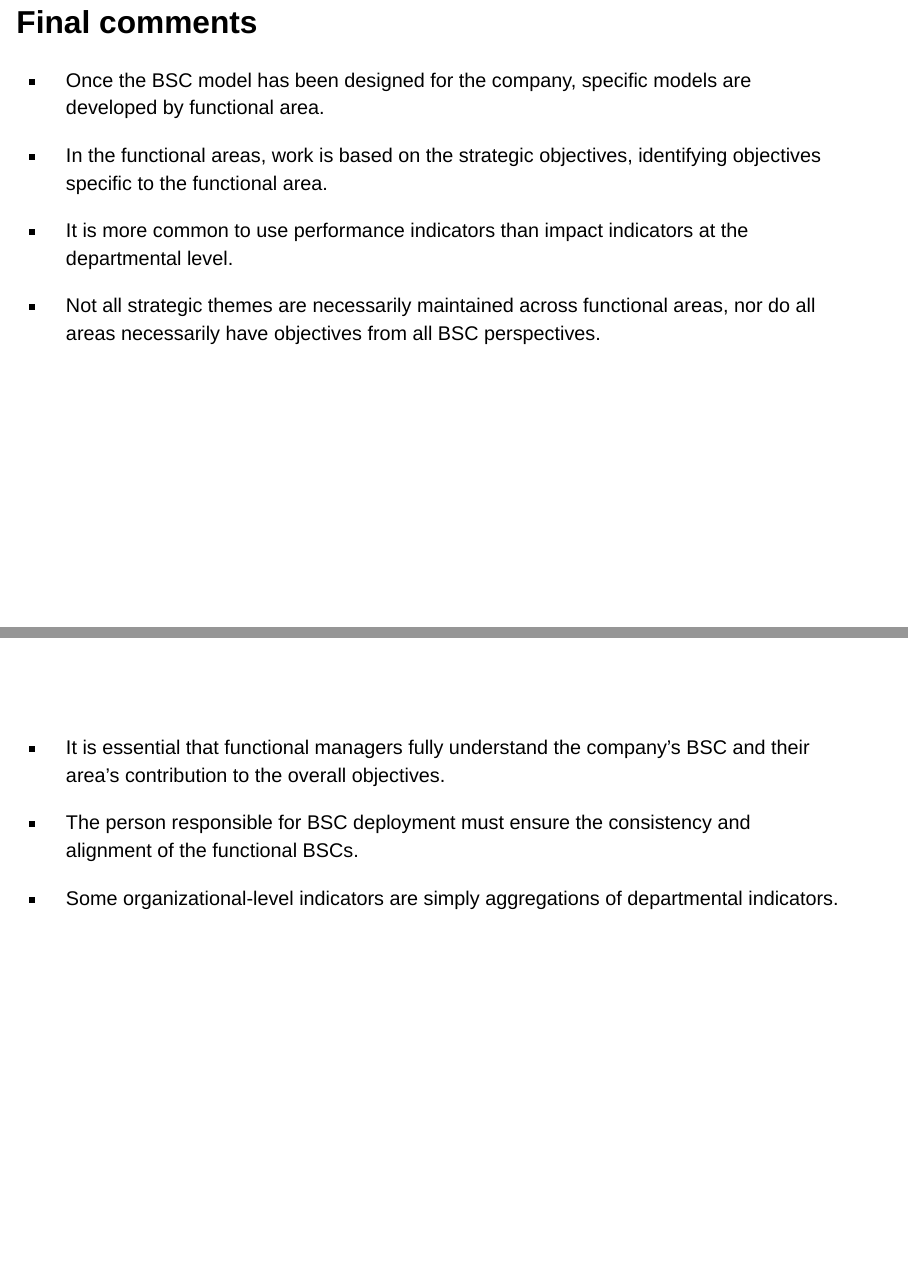
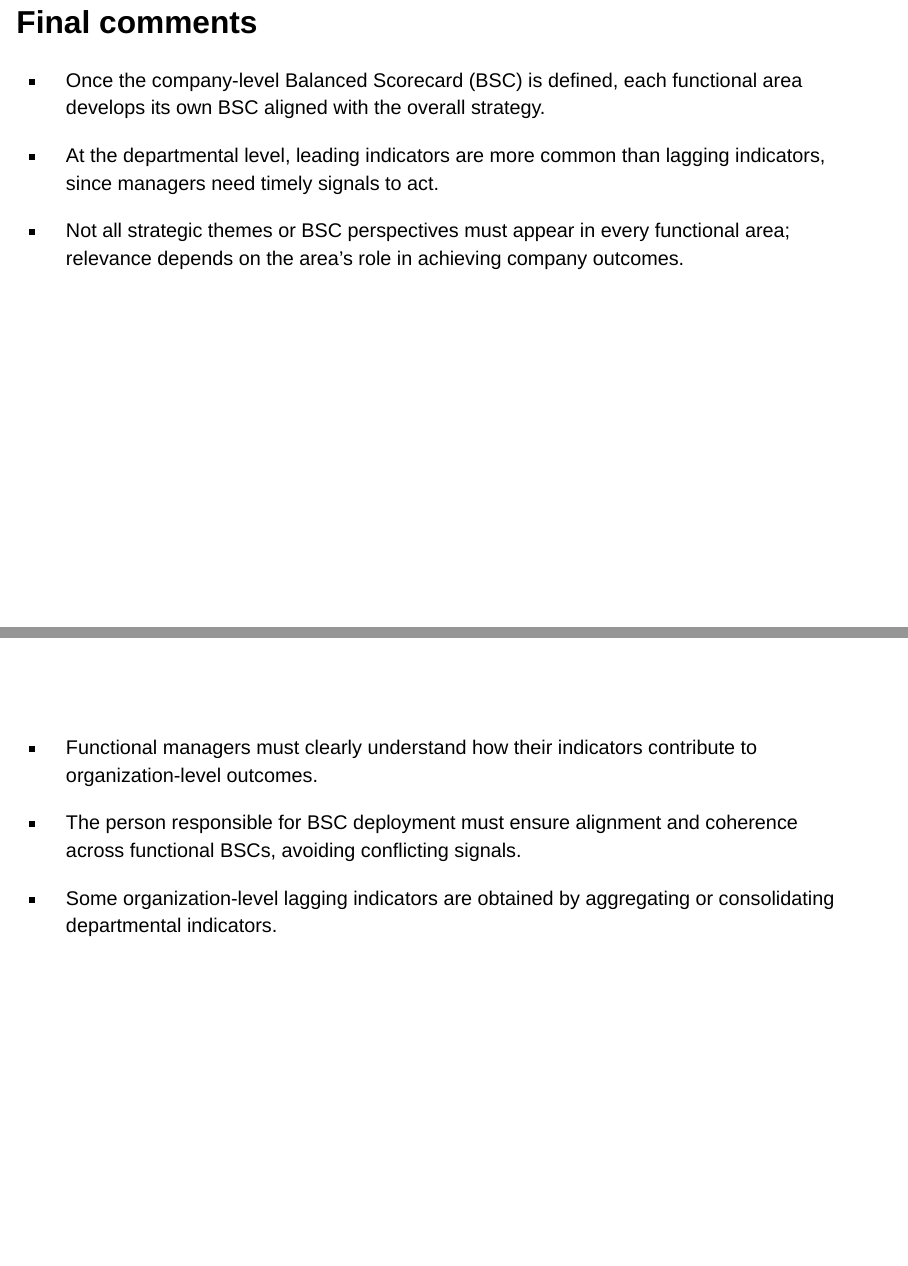
Before and after one commit to alanrvazquez/TEC-IN2004B, a Quarto document (Module1/BSC.qmd): pages 28 and 29 of 39, joined at a grey line. Rendered offline with R 4.5, knitr and Pandoc in place of Quarto, with nearby package versions; drawn as Slidy slides in place of the format the file asks for.

Commit message:
Update BSC material

```diff
--- a/Module1/BSC.qmd
+++ b/Module1/BSC.qmd
@@ -264,23 +264,21 @@ Seguimos la filosofia de BSC y lo definimos de arriba abajo. Pero se ejecuta de
 
 ## Final comments
 
--   Once the BSC model has been designed for the company, specific models are developed by functional area.
+- Once the company-level Balanced Scorecard (BSC) is defined, each functional area develops its own BSC aligned with the overall strategy.
 
--   In the functional areas, work is based on the strategic objectives, identifying objectives specific to the functional area.
+- At the departmental level, leading indicators are more common than lagging indicators, since managers need timely signals to act.
 
--   It is more common to use performance indicators than impact indicators at the departmental level.
-
--   Not all strategic themes are necessarily maintained across functional areas, nor do all areas necessarily have objectives from all BSC perspectives.
+- Not all strategic themes or BSC perspectives must appear in every functional area; relevance depends on the area’s role in achieving company outcomes.
 
 ##
 
 </br></br>
 
--   It is essential that functional managers fully understand the company's BSC and their area's contribution to the overall objectives.
+- Functional managers must clearly understand how their indicators contribute to organization-level outcomes.
 
--   The person responsible for BSC deployment must ensure the consistency and alignment of the functional BSCs.
+- The person responsible for BSC deployment must ensure alignment and coherence across functional BSCs, avoiding conflicting signals.
 
--   Some organizational-level indicators are simply aggregations of departmental indicators.
+- Some organization-level lagging indicators are obtained by aggregating or consolidating departmental indicators.
 
 # Indicator Documentation
 
```
Also changed, not shown: docs/search.json, Module1/BSC.qmd (2 more changed lines), 1 other file.
